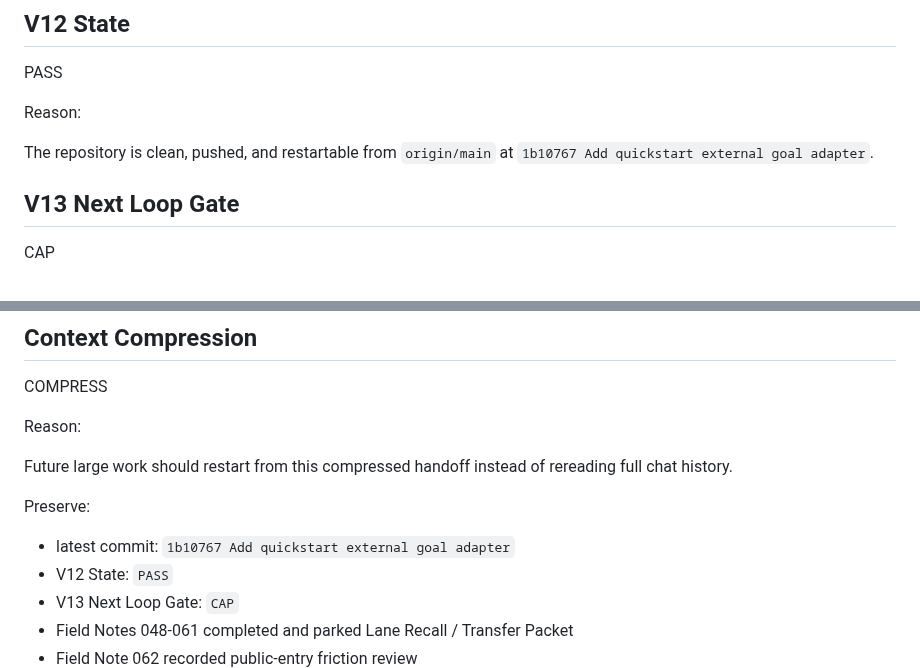
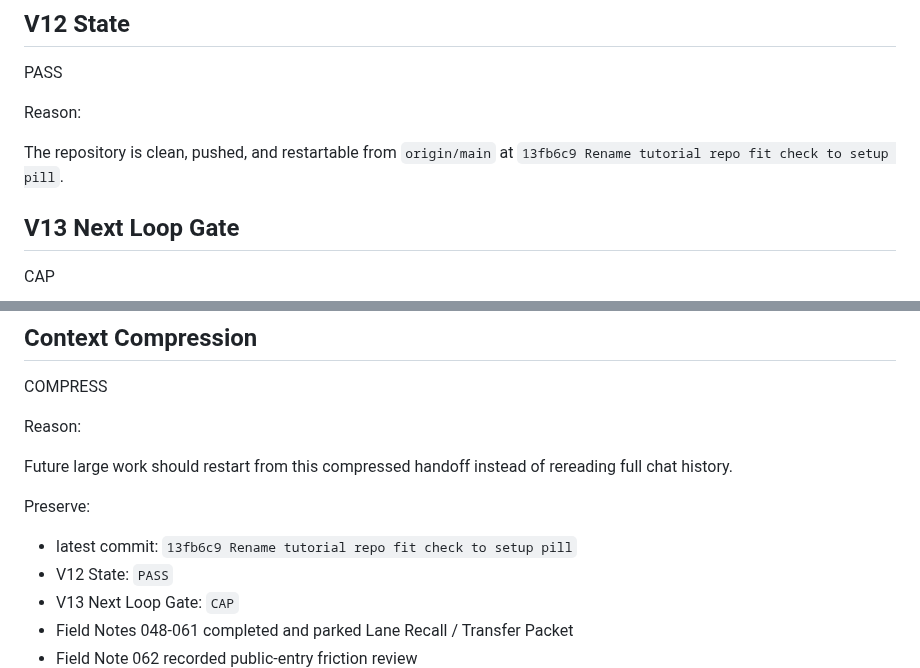
Before and after one commit to shin4141/decision-os-v13-loopkit, a Markdown page: handoff/current_codex_handoff.md, 2 parts joined by grey strips. Drawn GitHub-style.

```diff
--- a/handoff/current_codex_handoff.md
+++ b/handoff/current_codex_handoff.md
@@ -286,7 +292,7 @@ PASS
 
 Reason:
 
-The repository is clean, pushed, and restartable from `origin/main` at `1b10767 Add quickstart external goal adapter`.
+The repository is clean, pushed, and restartable from `origin/main` at `13fb6c9 Rename tutorial repo fit check to setup pill`.
 
 ## V13 Next Loop Gate
 
@@ -322,7 +328,7 @@ Future large work should restart from this compressed handoff instead of rereadi
 
 Preserve:
 
-- latest commit: `1b10767 Add quickstart external goal adapter`
+- latest commit: `13fb6c9 Rename tutorial repo fit check to setup pill`
 - V12 State: `PASS`
 - V13 Next Loop Gate: `CAP`
 - Field Notes 048-061 completed and parked Lane Recall / Transfer Packet
```
Also changed, not shown: other parts of handoff/current_codex_handoff.md (+11 -1 lines).
